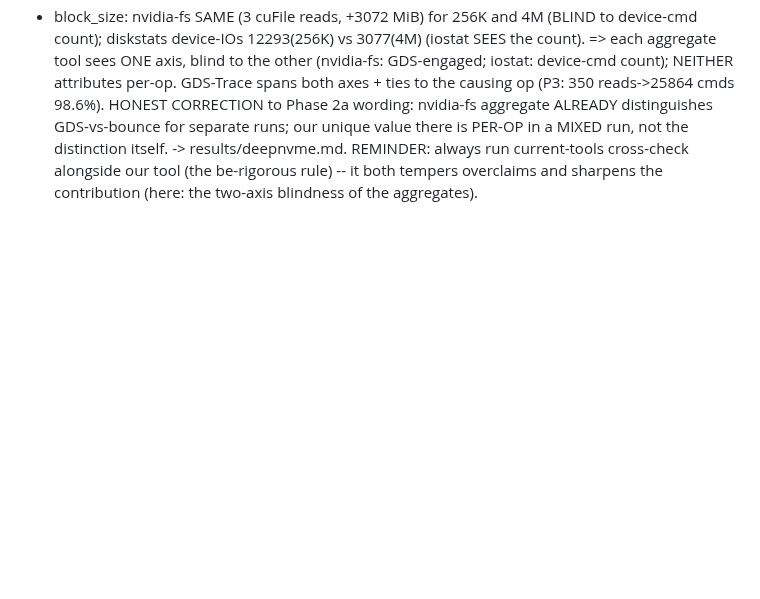
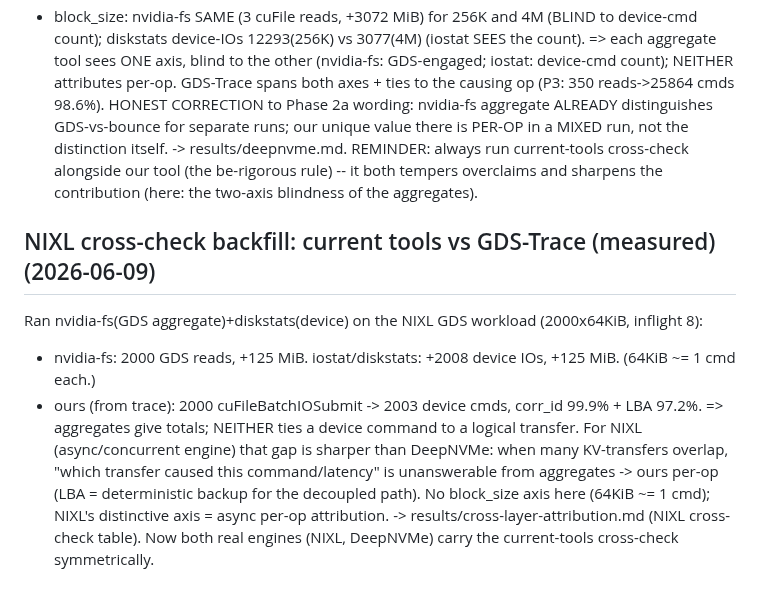
Before and after one commit to izzet/gdsight, a Markdown page: DATACRUMBS-GDS-BUILD-LOG.md, the part around the change. Drawn GitHub-style; blank space fills up the shorter version.

```diff
--- a/DATACRUMBS-GDS-BUILD-LOG.md
+++ b/DATACRUMBS-GDS-BUILD-LOG.md
@@ -506,3 +506,14 @@ HONEST CORRECTION to Phase 2a wording: nvidia-fs aggregate ALREADY distinguishes
 runs; our unique value there is PER-OP in a MIXED run, not the distinction itself. -> results/deepnvme.md.
 REMINDER: always run current-tools cross-check alongside our tool (the be-rigorous rule) -- it both tempers
 overclaims and sharpens the contribution (here: the two-axis blindness of the aggregates).
+
+## NIXL cross-check backfill: current tools vs GDS-Trace (measured) (2026-06-09)
+Ran nvidia-fs(GDS aggregate)+diskstats(device) on the NIXL GDS workload (2000x64KiB, inflight 8):
+- nvidia-fs: 2000 GDS reads, +125 MiB. iostat/diskstats: +2008 device IOs, +125 MiB. (64KiB ~= 1 cmd each.)
+- ours (from trace): 2000 cuFileBatchIOSubmit -> 2003 device cmds, corr_id 99.9% + LBA 97.2%.
+=> aggregates give totals; NEITHER ties a device command to a logical transfer. For NIXL (async/concurrent
+engine) that gap is sharper than DeepNVMe: when many KV-transfers overlap, "which transfer caused this
+command/latency" is unanswerable from aggregates -> ours per-op (LBA = deterministic backup for the
+decoupled path). No block_size axis here (64KiB ~= 1 cmd); NIXL's distinctive axis = async per-op attribution.
+-> results/cross-layer-attribution.md (NIXL cross-check table). Now both real engines (NIXL, DeepNVMe) carry
+the current-tools cross-check symmetrically.
```
Also changed, not shown: results/cross-layer-attribution.md (+15 -0 lines).
